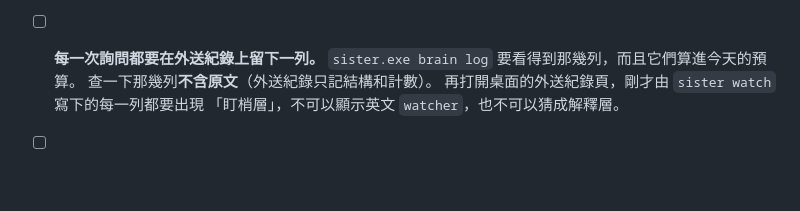
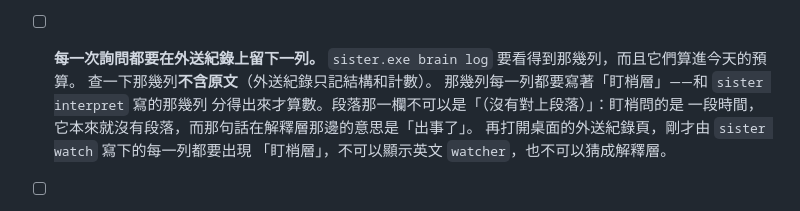
Before and after one commit to teddashh/AI-Sister, a Markdown page: docs/WINDOWS-CHECKLIST.md, the part around the change. GitHub-like rendering; blank space fills up the shorter version.

Commit message:
docs: 清單只驗了桌面那一半，CLI 那一半才是他稽核的地方
盯梢層的層別和「本來就沒有段落」兩件事都同時改了 CLI 和桌面，而清單
只叫他去看桌面。brain log 才是他事後真的會打的那一支。

段落那一欄特別點出來：那不只是好不好看。同一句「（沒有對上段落）」
在解釋層那邊的意思是「本來該對上一段卻沒對上」——是異常。

Co-Authored-By: Claude <noreply@anthropic.com>

```diff
--- a/docs/WINDOWS-CHECKLIST.md
+++ b/docs/WINDOWS-CHECKLIST.md
@@ -1465,6 +1465,9 @@ alpha.70 把第一個接上去：`sister do`。
 - [ ] **每一次詢問都要在外送紀錄上留下一列。**
       `sister.exe brain log` 要看得到那幾列，而且它們算進今天的預算。
       查一下那幾列**不含原文**（外送紀錄只記結構和計數）。
+      那幾列每一列都要寫著「盯梢層」——和 `sister interpret` 寫的那幾列
+      分得出來才算數。段落那一欄不可以是「（沒有對上段落）」：盯梢問的是
+      一段時間，它本來就沒有段落，而那句話在解釋層那邊的意思是「出事了」。
       再打開桌面的外送紀錄頁，剛才由 `sister watch` 寫下的每一列都要出現
       「盯梢層」，不可以顯示英文 `watcher`，也不可以猜成解釋層。
 - [ ] **沒簽第二張同意書的時候，一列都不可以送。**
```
